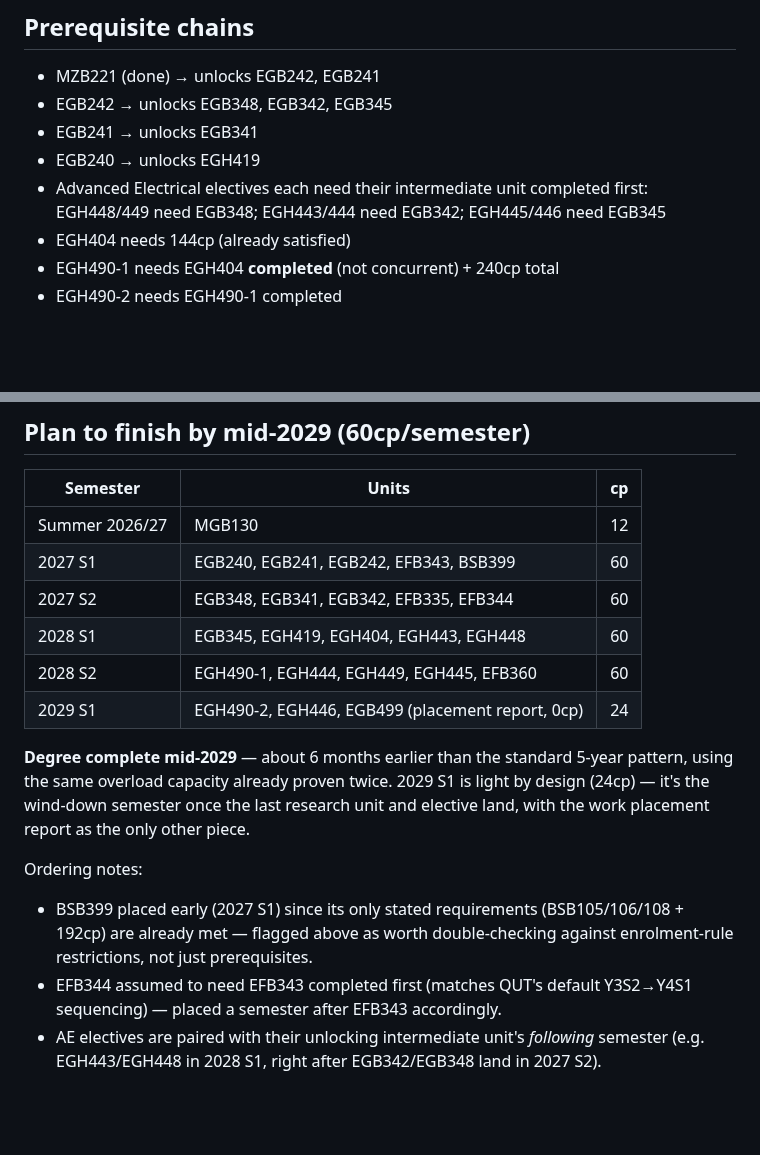
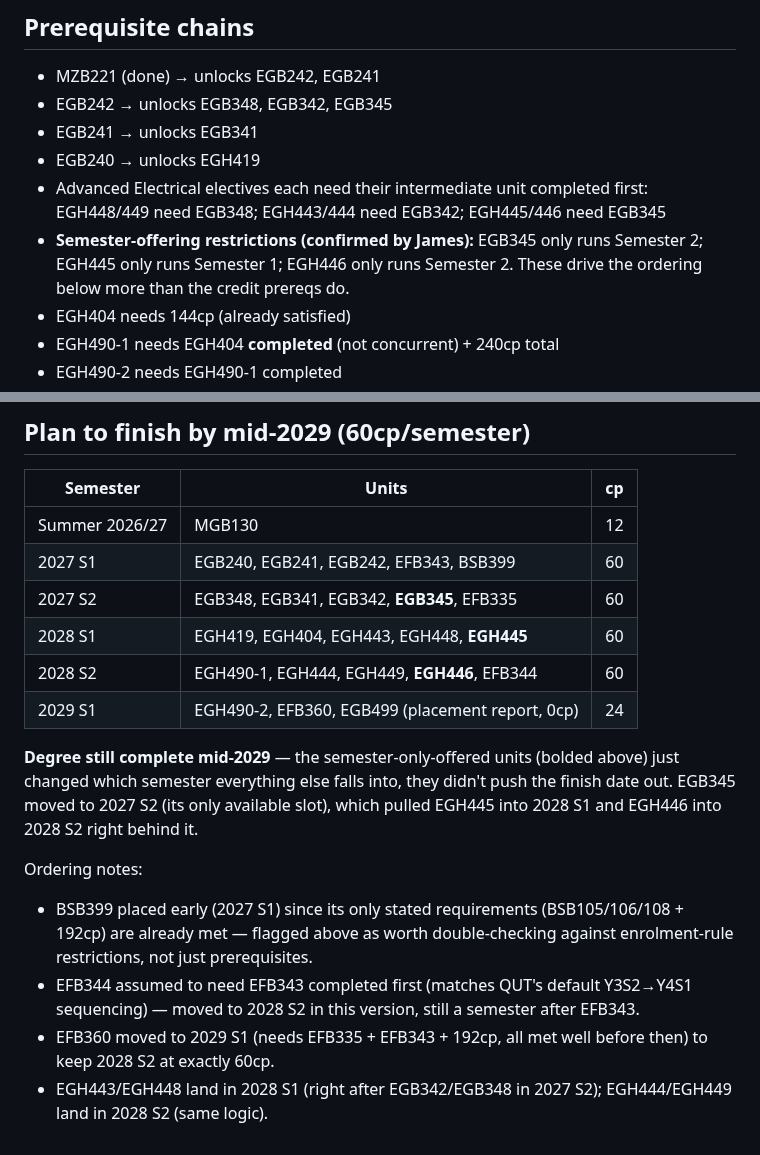
Before and after one commit to james-h5/ai-executive-assistant, a Markdown page: context/degree-plan.md, 2 parts joined by grey strips. Rendered like a GitHub page; blank space fills up the shorter version.

Commit message:
Auto-commit: session changes 2026-07-08 18:09

```diff
--- a/context/degree-plan.md
+++ b/context/degree-plan.md
@@ -26,6 +26,7 @@ See `context/academic-record.md` for completed results and current enrolment.
 - EGB241 → unlocks EGB341
 - EGB240 → unlocks EGH419
 - Advanced Electrical electives each need their intermediate unit completed first: EGH448/449 need EGB348; EGH443/444 need EGB342; EGH445/446 need EGB345
+- **Semester-offering restrictions (confirmed by James):** EGB345 only runs Semester 2; EGH445 only runs Semester 1; EGH446 only runs Semester 2. These drive the ordering below more than the credit prereqs do.
 - EGH404 needs 144cp (already satisfied)
 - EGH490-1 needs EGH404 **completed** (not concurrent) + 240cp total
 - EGH490-2 needs EGH490-1 completed
@@ -40,14 +41,15 @@ See `context/academic-record.md` for completed results and current enrolment.
 |---|---|---|
 | Summer 2026/27 | MGB130 | 12 |
 | 2027 S1 | EGB240, EGB241, EGB242, EFB343, BSB399 | 60 |
-| 2027 S2 | EGB348, EGB341, EGB342, EFB335, EFB344 | 60 |
-| 2028 S1 | EGB345, EGH419, EGH404, EGH443, EGH448 | 60 |
-| 2028 S2 | EGH490-1, EGH444, EGH449, EGH445, EFB360 | 60 |
-| 2029 S1 | EGH490-2, EGH446, EGB499 (placement report, 0cp) | 24 |
+| 2027 S2 | EGB348, EGB341, EGB342, **EGB345**, EFB335 | 60 |
+| 2028 S1 | EGH419, EGH404, EGH443, EGH448, **EGH445** | 60 |
+| 2028 S2 | EGH490-1, EGH444, EGH449, **EGH446**, EFB344 | 60 |
+| 2029 S1 | EGH490-2, EFB360, EGB499 (placement report, 0cp) | 24 |
 
-**Degree complete mid-2029** — about 6 months earlier than the standard 5-year pattern, using the same overload capacity already proven twice. 2029 S1 is light by design (24cp) — it's the wind-down semester once the last research unit and elective land, with the work placement report as the only other piece.
+**Degree still complete mid-2029** — the semester-only-offered units (bolded above) just changed which semester everything else falls into, they didn't push the finish date out. EGB345 moved to 2027 S2 (its only available slot), which pulled EGH445 into 2028 S1 and EGH446 into 2028 S2 right behind it.
 
 Ordering notes:
 - BSB399 placed early (2027 S1) since its only stated requirements (BSB105/106/108 + 192cp) are already met — flagged above as worth double-checking against enrolment-rule restrictions, not just prerequisites.
-- EFB344 assumed to need EFB343 completed first (matches QUT's default Y3S2→Y4S1 sequencing) — placed a semester after EFB343 accordingly.
-- AE electives are paired with their unlocking intermediate unit's *following* semester (e.g. EGH443/EGH448 in 2028 S1, right after EGB342/EGB348 land in 2027 S2).
+- EFB344 assumed to need EFB343 completed first (matches QUT's default Y3S2→Y4S1 sequencing) — moved to 2028 S2 in this version, still a semester after EFB343.
+- EFB360 moved to 2029 S1 (needs EFB335 + EFB343 + 192cp, all met well before then) to keep 2028 S2 at exactly 60cp.
+- EGH443/EGH448 land in 2028 S1 (right after EGB342/EGB348 in 2027 S2); EGH444/EGH449 land in 2028 S2 (same logic).
```
